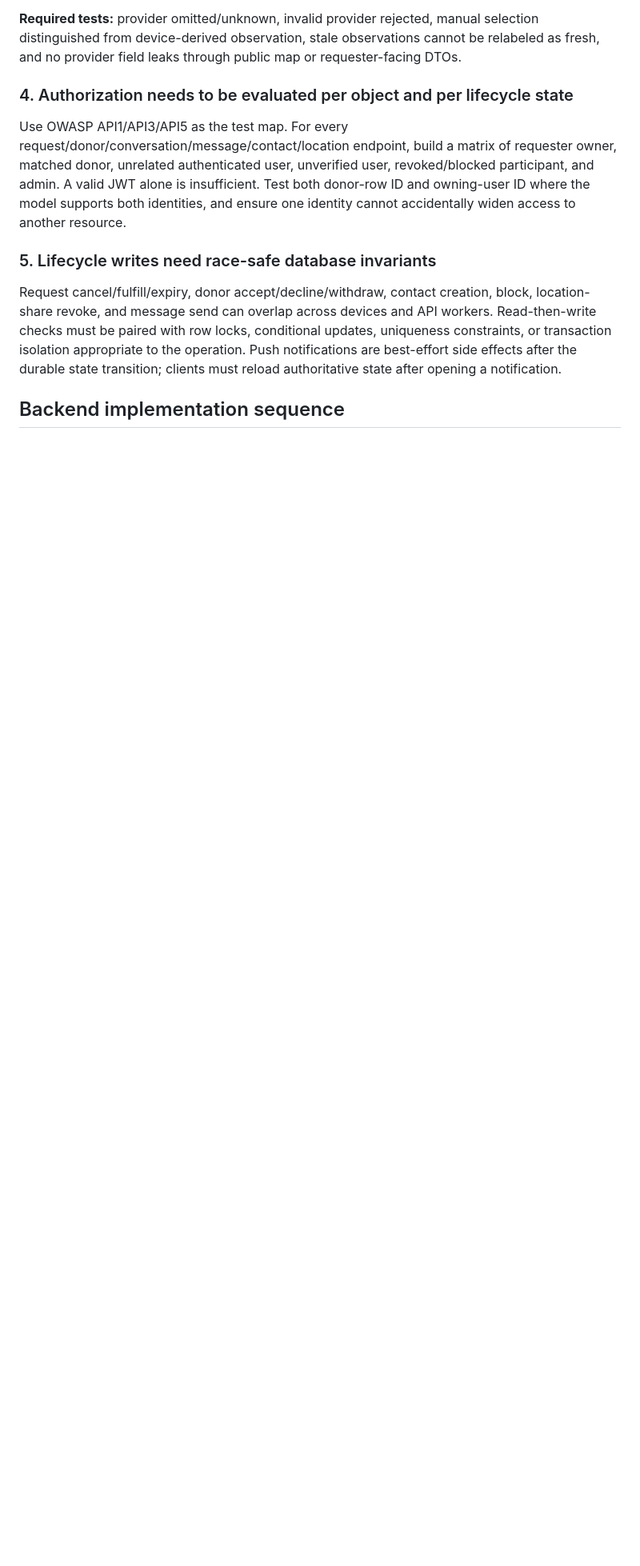
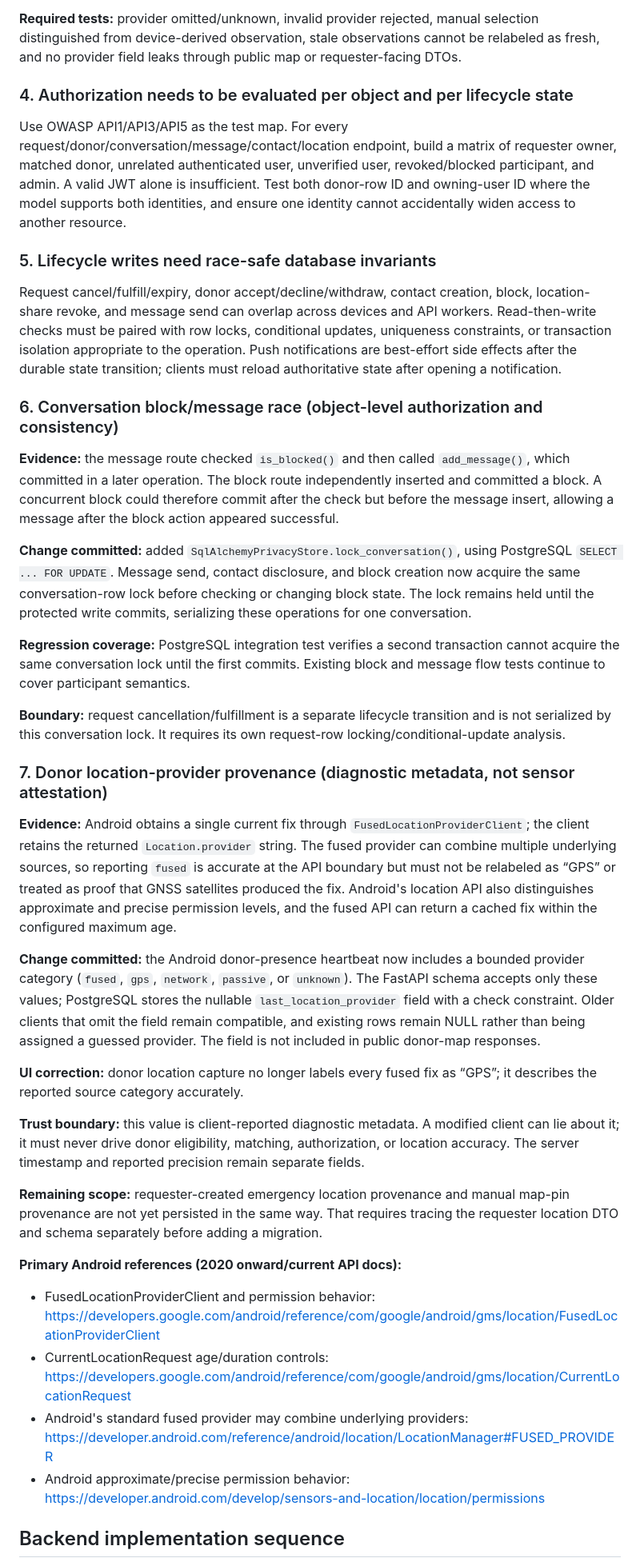
Before and after one commit to RamProjector/LifeLink, a Markdown page: docs/BACKEND_SECURITY_RESEARCH_2026-11-12.md, the part around one of its changes. Shown at 80% size. Drawn GitHub-style; blank space fills up the shorter version.

Commit message:
docs(backend): document location provenance and block race fixes

```diff
--- a/docs/BACKEND_SECURITY_RESEARCH_2026-11-12.md
+++ b/docs/BACKEND_SECURITY_RESEARCH_2026-11-12.md
@@ -66,6 +66,34 @@ Use OWASP API1/API3/API5 as the test map. For every request/donor/conversation/m
 
 Request cancel/fulfill/expiry, donor accept/decline/withdraw, contact creation, block, location-share revoke, and message send can overlap across devices and API workers. Read-then-write checks must be paired with row locks, conditional updates, uniqueness constraints, or transaction isolation appropriate to the operation. Push notifications are best-effort side effects after the durable state transition; clients must reload authoritative state after opening a notification.
 
+### 6. Conversation block/message race (object-level authorization and consistency)
+
+**Evidence:** the message route checked `is_blocked()` and then called `add_message()`, which committed in a later operation. The block route independently inserted and committed a block. A concurrent block could therefore commit after the check but before the message insert, allowing a message after the block action appeared successful.
+
+**Change committed:** added `SqlAlchemyPrivacyStore.lock_conversation()`, using PostgreSQL `SELECT ... FOR UPDATE`. Message send, contact disclosure, and block creation now acquire the same conversation-row lock before checking or changing block state. The lock remains held until the protected write commits, serializing these operations for one conversation.
+
+**Regression coverage:** PostgreSQL integration test verifies a second transaction cannot acquire the same conversation lock until the first commits. Existing block and message flow tests continue to cover participant semantics.
+
+**Boundary:** request cancellation/fulfillment is a separate lifecycle transition and is not serialized by this conversation lock. It requires its own request-row locking/conditional-update analysis.
+
+### 7. Donor location-provider provenance (diagnostic metadata, not sensor attestation)
+
+**Evidence:** Android obtains a single current fix through `FusedLocationProviderClient`; the client retains the returned `Location.provider` string. The fused provider can combine multiple underlying sources, so reporting `fused` is accurate at the API boundary but must not be relabeled as “GPS” or treated as proof that GNSS satellites produced the fix. Android's location API also distinguishes approximate and precise permission levels, and the fused API can return a cached fix within the configured maximum age.
+
+**Change committed:** the Android donor-presence heartbeat now includes a bounded provider category (`fused`, `gps`, `network`, `passive`, or `unknown`). The FastAPI schema accepts only these values; PostgreSQL stores the nullable `last_location_provider` field with a check constraint. Older clients that omit the field remain compatible, and existing rows remain NULL rather than being assigned a guessed provider. The field is not included in public donor-map responses.
+
+**UI correction:** donor location capture no longer labels every fused fix as “GPS”; it describes the reported source category accurately.
+
+**Trust boundary:** this value is client-reported diagnostic metadata. A modified client can lie about it; it must never drive donor eligibility, matching, authorization, or location accuracy. The server timestamp and reported precision remain separate fields.
+
+**Remaining scope:** requester-created emergency location provenance and manual map-pin provenance are not yet persisted in the same way. That requires tracing the requester location DTO and schema separately before adding a migration.
+
+**Primary Android references (2020 onward/current API docs):**
+- FusedLocationProviderClient and permission behavior: https://developers.google.com/android/reference/com/google/android/gms/location/FusedLocationProviderClient
+- CurrentLocationRequest age/duration controls: https://developers.google.com/android/reference/com/google/android/gms/location/CurrentLocationRequest
+- Android's standard fused provider may combine underlying providers: https://developer.android.com/reference/android/location/LocationManager#FUSED_PROVIDER
+- Android approximate/precise permission behavior: https://developer.android.com/develop/sensors-and-location/location/permissions
+
 ## Backend implementation sequence
 
 1. **Rate-limit correctness** — implemented in this PR with PostgreSQL-clock windows and a focused regression test; full PostgreSQL execution is pending CI.
```
Also changed, not shown: other parts of docs/BACKEND_SECURITY_RESEARCH_2026-11-12.md (+6 -5 lines).
